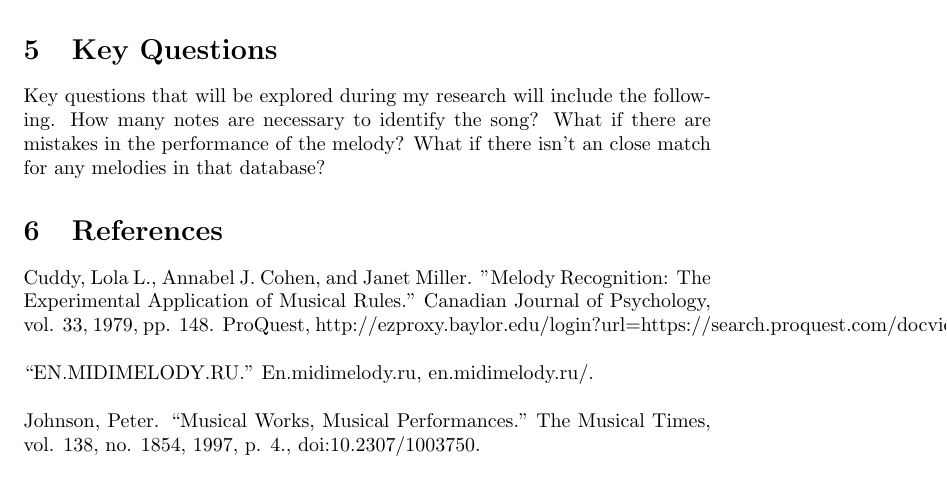
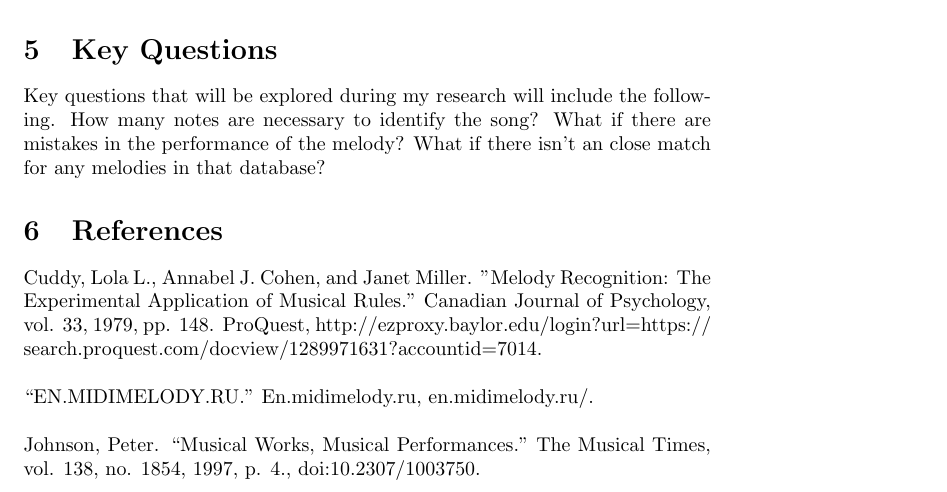
Before and after one commit to WillowSnyder/ThesisProject, a LaTeX thesis (ThesisProposal/thesisProposal.tex): part of page 2 of 2, cut so that both start at the same text. Compiled offline with pdfLaTeX.

```diff
--- a/ThesisProposal/thesisProposal.tex
+++ b/ThesisProposal/thesisProposal.tex
@@ -30,7 +30,7 @@
 	Key questions that will be explored during my research will include the following. How many notes are necessary to identify the song? What if there are mistakes in the performance of the melody? What if there isn't an close match for any melodies in that database?
 
 	\section{References}
-	Cuddy, Lola L., Annabel J. Cohen, and Janet Miller. "Melody Recognition: The Experimental Application of Musical Rules." Canadian Journal of Psychology, vol. 33, 1979, pp. 148. ProQuest, http://ezproxy.baylor.edu/login?url=https://search.proquest.com/docview/1289971631?accountid=7014.
+	Cuddy, Lola L., Annabel J. Cohen, and Janet Miller. "Melody Recognition: The Experimental Application of Musical Rules." Canadian Journal of Psychology, vol. 33, 1979, pp. 148. ProQuest, http://ezproxy.baylor.edu/login?url=https://\\search.proquest.com/docview/1289971631?accountid=7014.
 	\newline
 
 	\noindent
```
Also changed, not shown: ThesisProposal/thesisProposal.pdf, articles/CLASSIFICATION_OF_MUSICAL_GENRE_A_MACHINE_LEARNING_APPROACH.pdf (added), articles/music_emotion_review.pdf (added), 2 other files.
